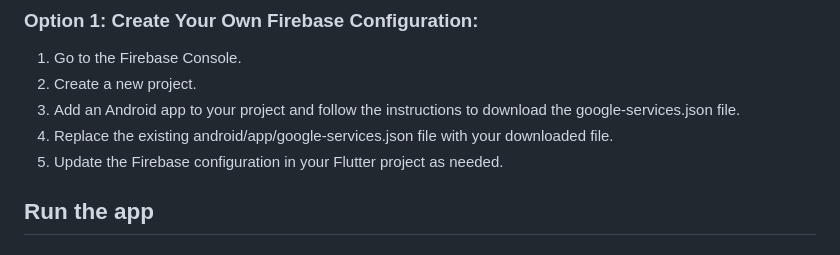
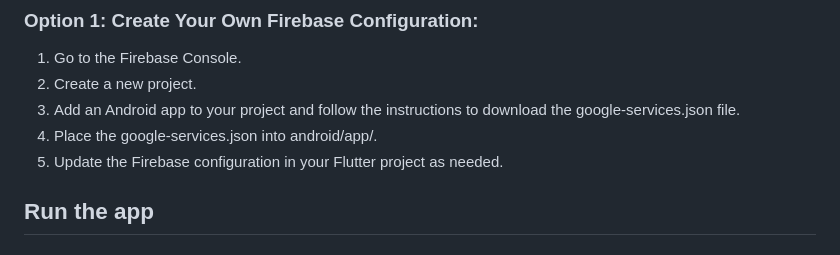
Before and after one commit to singhao3/AttendEase, a Markdown page: README.md, the part around the change. Drawn GitHub-style.

```diff
--- a/README.md
+++ b/README.md
@@ -29,7 +29,7 @@ flutter pub get
 1. Go to the Firebase Console.
 2. Create a new project.
 3. Add an Android app to your project and follow the instructions to download the google-services.json file.
-4. Replace the existing android/app/google-services.json file with your downloaded file.
+4. Place the google-services.json into android/app/.
 5. Update the Firebase configuration in your Flutter project as needed.
 
 ## Run the app
```
